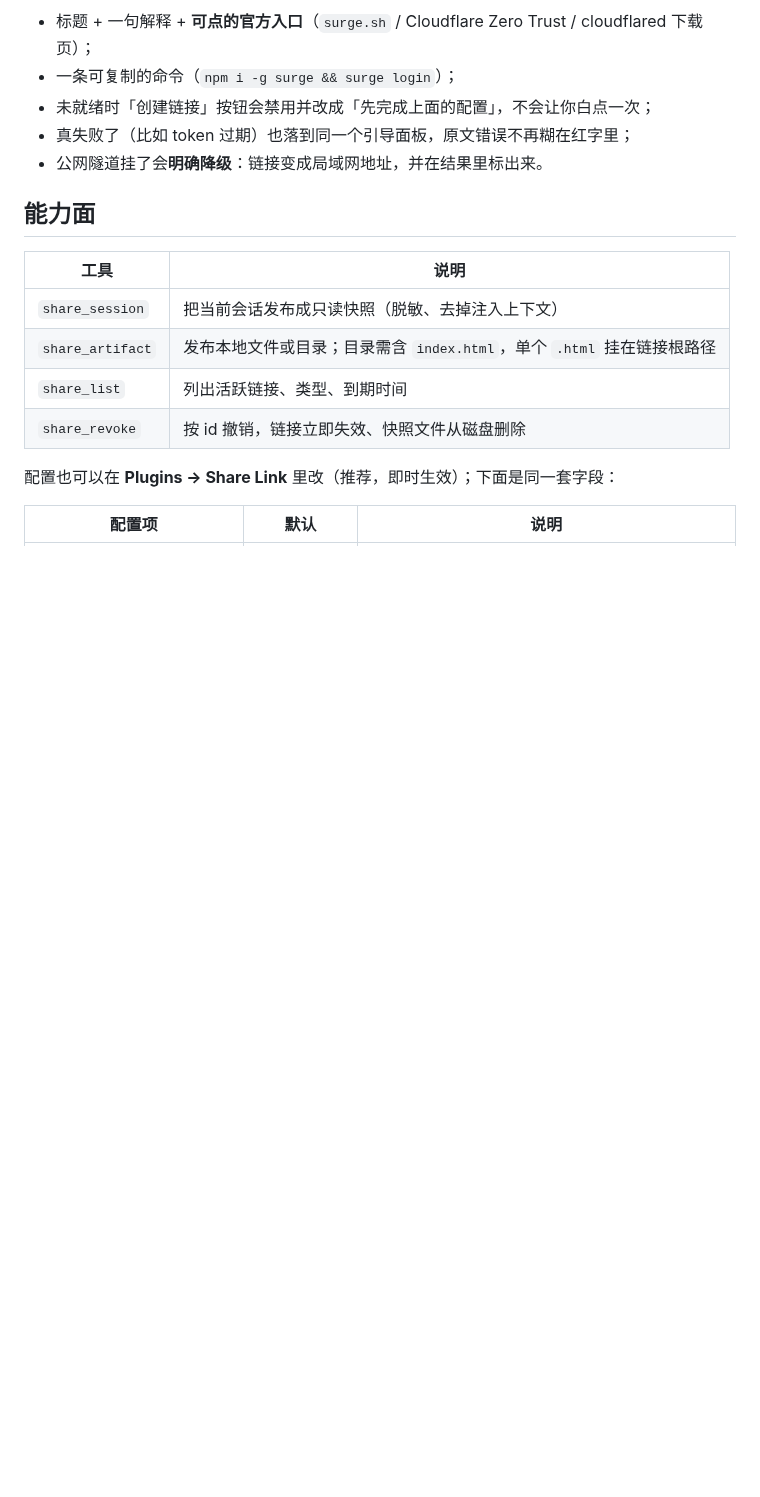
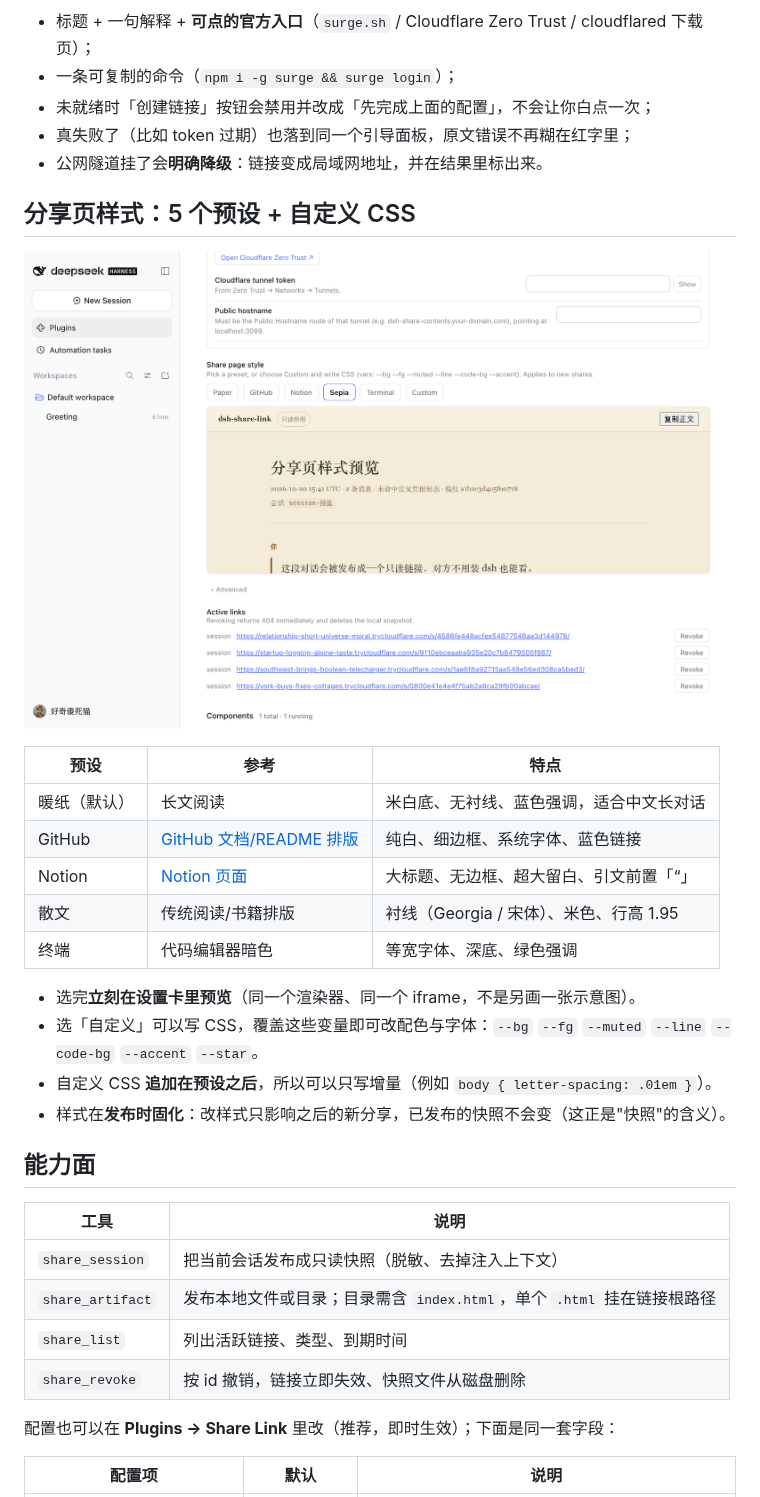
Before and after one commit to vlln/dsh-share-link, a Markdown page: README.md, the part around the change. Drawn GitHub-style; pictures changed too: docs/preview-theme.png (added); blank space fills up the shorter version.

```diff
--- a/README.md
+++ b/README.md
@@ -83,6 +83,23 @@ dsh plugin --profile web add @vlln/dsh-share-link
 - 真失败了（比如 token 过期）也落到同一个引导面板，原文错误不再糊在红字里；
 - 公网隧道挂了会**明确降级**：链接变成局域网地址，并在结果里标出来。
 
+## 分享页样式：5 个预设 + 自定义 CSS
+
+![样式选择与实时预览](docs/preview-theme.png)
+
+| 预设 | 参考 | 特点 |
+|---|---|---|
+| 暖纸（默认） | 长文阅读 | 米白底、无衬线、蓝色强调，适合中文长对话 |
+| GitHub | [GitHub 文档/README 排版](https://docs.github.com) | 纯白、细边框、系统字体、蓝色链接 |
+| Notion | [Notion 页面](https://www.notion.so) | 大标题、无边框、超大留白、引文前置「“」 |
+| 散文 | 传统阅读/书籍排版 | 衬线（Georgia / 宋体）、米色、行高 1.95 |
+| 终端 | 代码编辑器暗色 | 等宽字体、深底、绿色强调 |
+
+- 选完**立刻在设置卡里预览**（同一个渲染器、同一个 iframe，不是另画一张示意图）。
+- 选「自定义」可以写 CSS，覆盖这些变量即可改配色与字体：`--bg` `--fg` `--muted` `--line` `--code-bg` `--accent` `--star`。
+- 自定义 CSS **追加在预设之后**，所以可以只写增量（例如 `body { letter-spacing: .01em }`）。
+- 样式在**发布时固化**：改样式只影响之后的新分享，已发布的快照不会变（这正是"快照"的含义）。
+
 ## 能力面
 
 | 工具 | 说明 |
```
Also changed, not shown: 6 other files.
